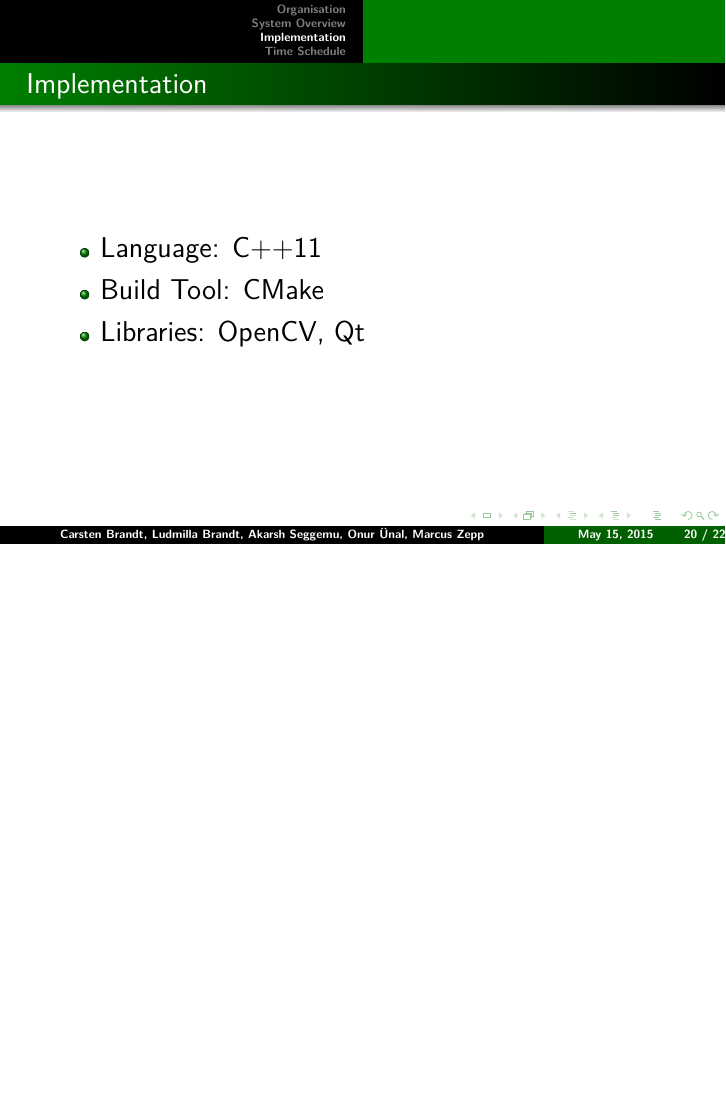
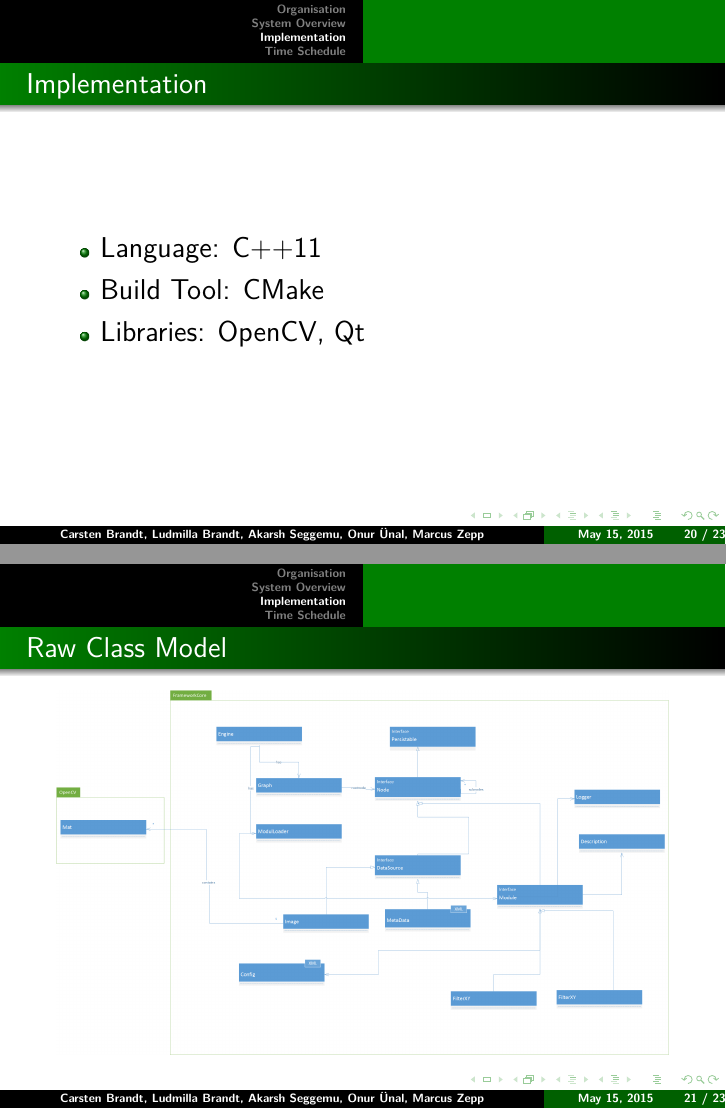
Before and after one commit to TU-Berlin-CVRS/uipf, LaTeX slides (doc/presentations/1st_overview/presentation.tex): page 43 of 45 before the commit and pages 43 and 44 of 46 after it, the two joined at a grey line, the shorter picture padded with empty space. Compiled offline with pdfLaTeX.

Commit message:
added class model to presentation

```diff
--- a/doc/presentations/1st_overview/presentation.tex
+++ b/doc/presentations/1st_overview/presentation.tex
@@ -442,6 +442,11 @@ Marcus Zepp
 
 \end{frame}
 
+\begin{frame}{Raw Class Model}
+
+	\includegraphics[width=\textwidth]{Model_raw.png}
+\end{frame}
+
 \section{Time Schedule}
 \begin{frame}{Time Schedule}
 
```
Also changed, not shown: doc/presentations/1st_overview/presentation.tex (1 more changed lines).
